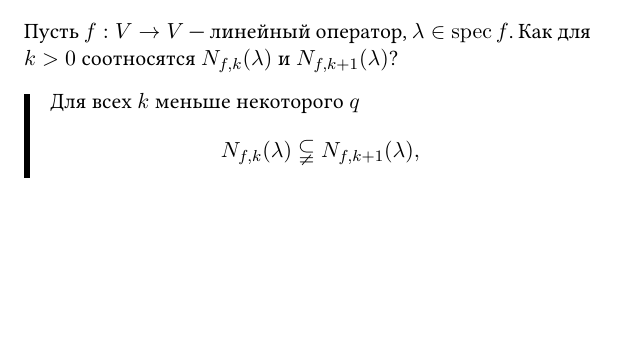
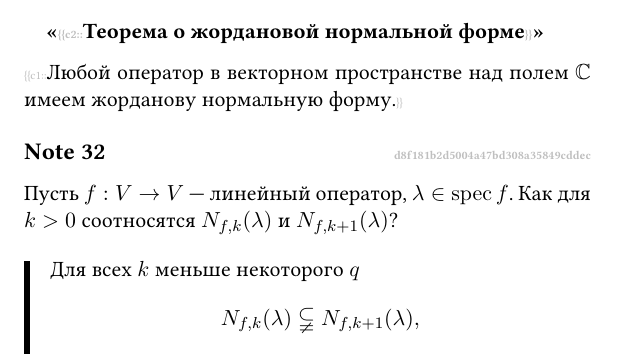
Before and after one commit to fimmind/anki_lectures, a LaTeX document (2-nd_semester/algebra/main.tex): part of page 31 of 44, cut at the place of the change, the shorter picture padded with empty space. Compiled offline with pdfLaTeX.

Commit message:
Algebra - Lecture 14.03.22 (complement)

```diff
--- a/2-nd_semester/algebra/main.tex
+++ b/2-nd_semester/algebra/main.tex
@@ -1185,6 +1185,12 @@
     Тогда, если \begin{icloze}{1}в некотором базисе в \( V \) матрица оператора \( f \) имеет жорданов вид,\end{icloze} то этот базис называют \begin{icloze}{2}жордановым базисом оператора \( f \).\end{icloze}
 \end{note}
 
+\begin{note}{4617ac459f3846a1b581c79a9c044b7e}
+    \subsubsection{<<\begin{icloze}{2}Теорема о жордановой нормальной форме\end{icloze}>>}
+
+    \begin{icloze}{1}Любой оператор в векторном пространстве над полем \({ \mathbb C }\) имеем жорданову нормальную форму.\end{icloze}
+\end{note}
+
 \begin{note}{d8f181b2d5004a47bd308a35849cddec}
     Пусть \( f : V \to V \) --- линейный оператор, \( \lambda \in \operatorname{spec} f \).
     Как для \( k > 0 \) соотносятся \( N_{f,k} (\lambda) \) и \( N_{f, k+1} (\lambda) \)?
```
Also changed, not shown: 2-nd_semester/algebra/main.pdf.
